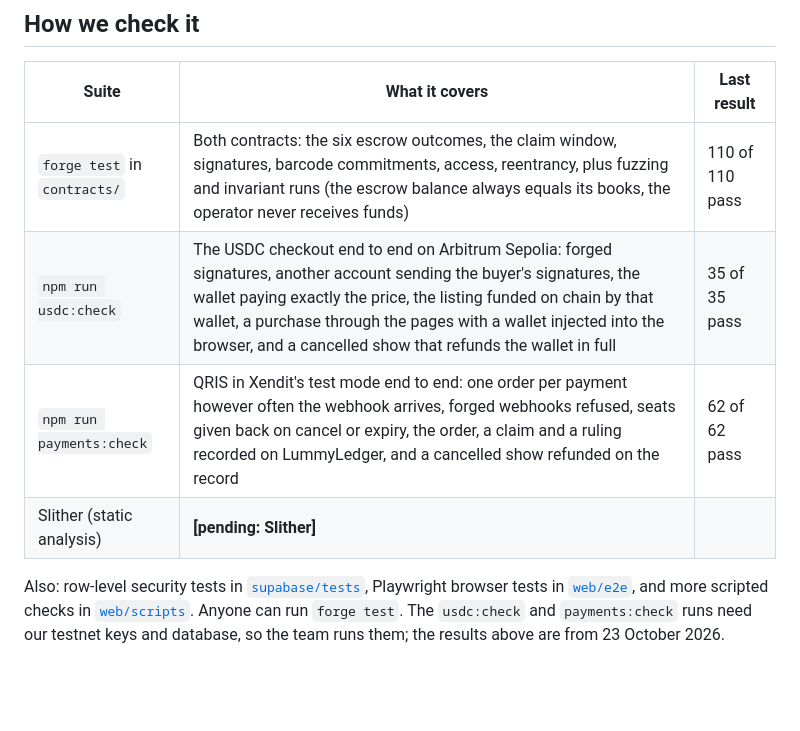
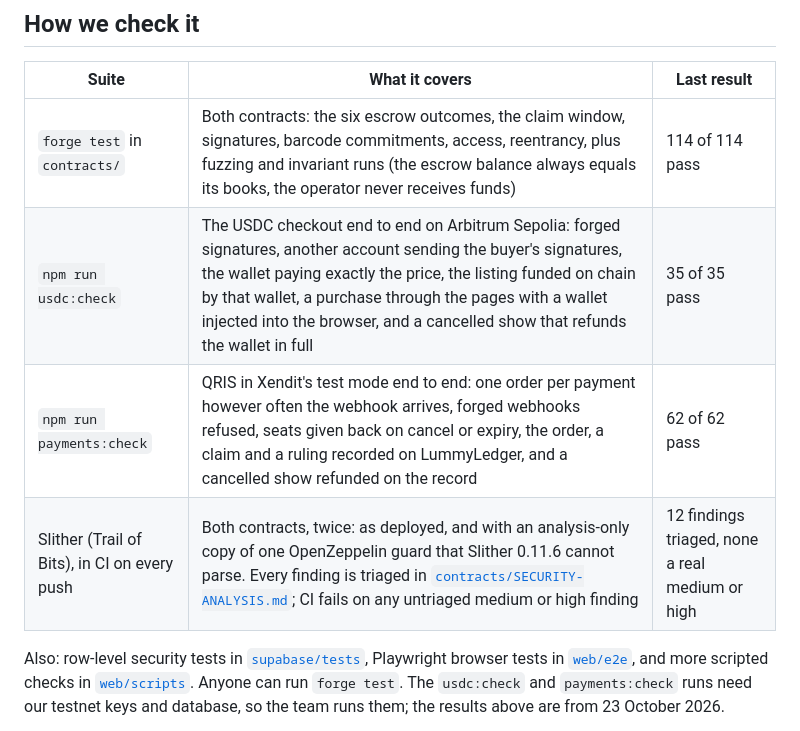
Before and after one commit to Lummy-Ticket/lummy, a Markdown page: README.md, the part around the change. Drawn GitHub-style; blank space fills up the shorter version.

Commit message:
Docs: 114 contract tests, Slither in CI
The contract tests now number 114 after the four escrow tests, and Slither
(Trail of Bits) runs on both contracts in CI, so the public README fills in
its row and the HackQuest answer ticks Trail of Bits.

```diff
--- a/README.md
+++ b/README.md
@@ -102,10 +102,10 @@ The database decides; the chain holds the money or keeps the record. Tickets, ID
 
 | Suite | What it covers | Last result |
 |---|---|---|
-| `forge test` in `contracts/` | Both contracts: the six escrow outcomes, the claim window, signatures, barcode commitments, access, reentrancy, plus fuzzing and invariant runs (the escrow balance always equals its books, the operator never receives funds) | 110 of 110 pass |
+| `forge test` in `contracts/` | Both contracts: the six escrow outcomes, the claim window, signatures, barcode commitments, access, reentrancy, plus fuzzing and invariant runs (the escrow balance always equals its books, the operator never receives funds) | 114 of 114 pass |
 | `npm run usdc:check` | The USDC checkout end to end on Arbitrum Sepolia: forged signatures, another account sending the buyer's signatures, the wallet paying exactly the price, the listing funded on chain by that wallet, a purchase through the pages with a wallet injected into the browser, and a cancelled show that refunds the wallet in full | 35 of 35 pass |
 | `npm run payments:check` | QRIS in Xendit's test mode end to end: one order per payment however often the webhook arrives, forged webhooks refused, seats given back on cancel or expiry, the order, a claim and a ruling recorded on LummyLedger, and a cancelled show refunded on the record | 62 of 62 pass |
-| Slither (static analysis) | **[pending: Slither]** | |
+| Slither (Trail of Bits), in CI on every push | Both contracts, twice: as deployed, and with an analysis-only copy of one OpenZeppelin guard that Slither 0.11.6 cannot parse. Every finding is triaged in [`contracts/SECURITY-ANALYSIS.md`](contracts/SECURITY-ANALYSIS.md); CI fails on any untriaged medium or high finding | 12 findings triaged, none a real medium or high |
 
 Also: row-level security tests in [`supabase/tests`](supabase/tests), Playwright browser tests in [`web/e2e`](web/e2e), and more scripted checks in [`web/scripts`](web/scripts). Anyone can run `forge test`. The `usdc:check` and `payments:check` runs need our testnet keys and database, so the team runs them; the results above are from 23 October 2026.
 
```
